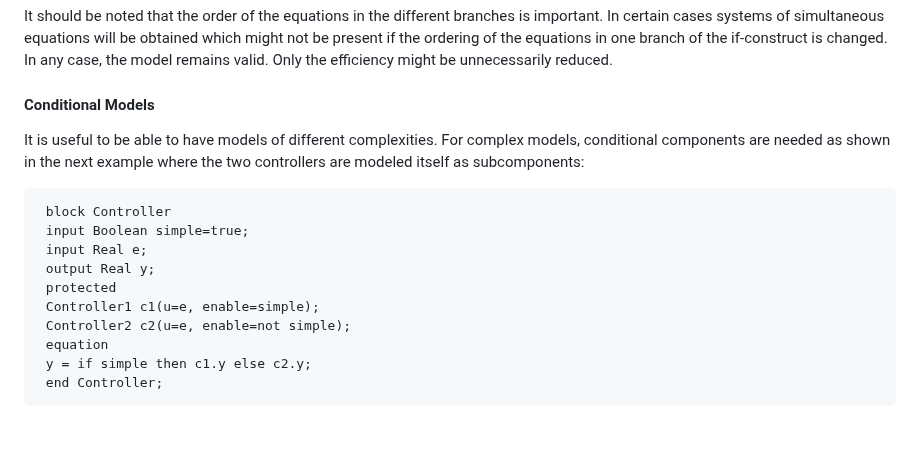
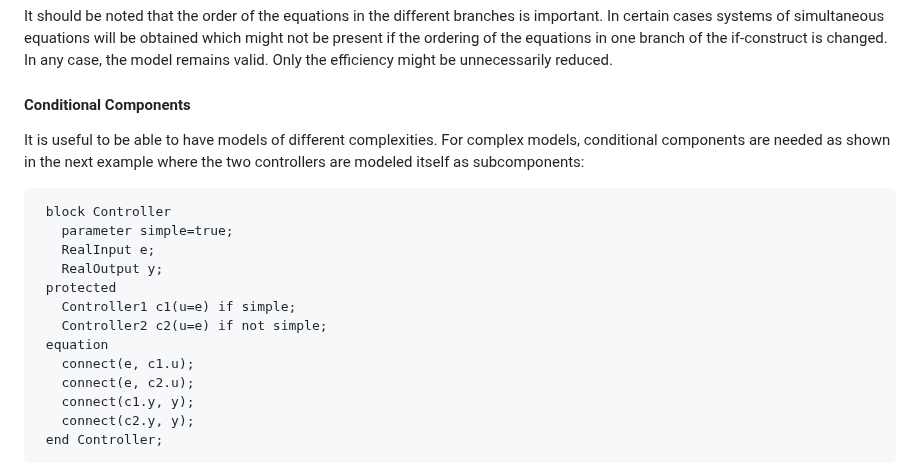
Before and after one commit to modelica/ModelicaSpecification, a Markdown page: Tutorial.md, the part around one of its changes. GitHub-like rendering; blank space fills up the shorter version.

Commit message:
Update Tutorial.md
The enable-attribute does not exist, and they are now called "conditional components" not "conditional models".
Having a more detailed tutorial for state-machines would be good.

````diff
--- a/Tutorial.md
+++ b/Tutorial.md
@@ -1152,20 +1152,23 @@ cases systems of simultaneous equations will be obtained which might not be pres
 ordering of the equations in one branch of the if-construct is changed. In any case, the model
 remains valid. Only the efficiency might be unnecessarily reduced.
 
-#### Conditional Models
+#### Conditional Components
 
 It is useful to be able to have models of different complexities. For complex models, conditional
 components are needed as shown in the next example where the two controllers are modeled
 itself as subcomponents:
 ```Modelica
  block Controller
- input Boolean simple=true;
- input Real e;
- output Real y;
+   parameter simple=true;
+   RealInput e;
+   RealOutput y;
  protected
- Controller1 c1(u=e, enable=simple);
- Controller2 c2(u=e, enable=not simple);
+   Controller1 c1(u=e) if simple;
+   Controller2 c2(u=e) if not simple;
  equation
- y = if simple then c1.y else c2.y;
+   connect(e, c1.u);
+   connect(e, c2.u);
+   connect(c1.y, y);
+   connect(c2.y, y);
  end Controller;
 ```
````
Also changed, not shown: other parts of Tutorial.md (+5 -19 lines).
